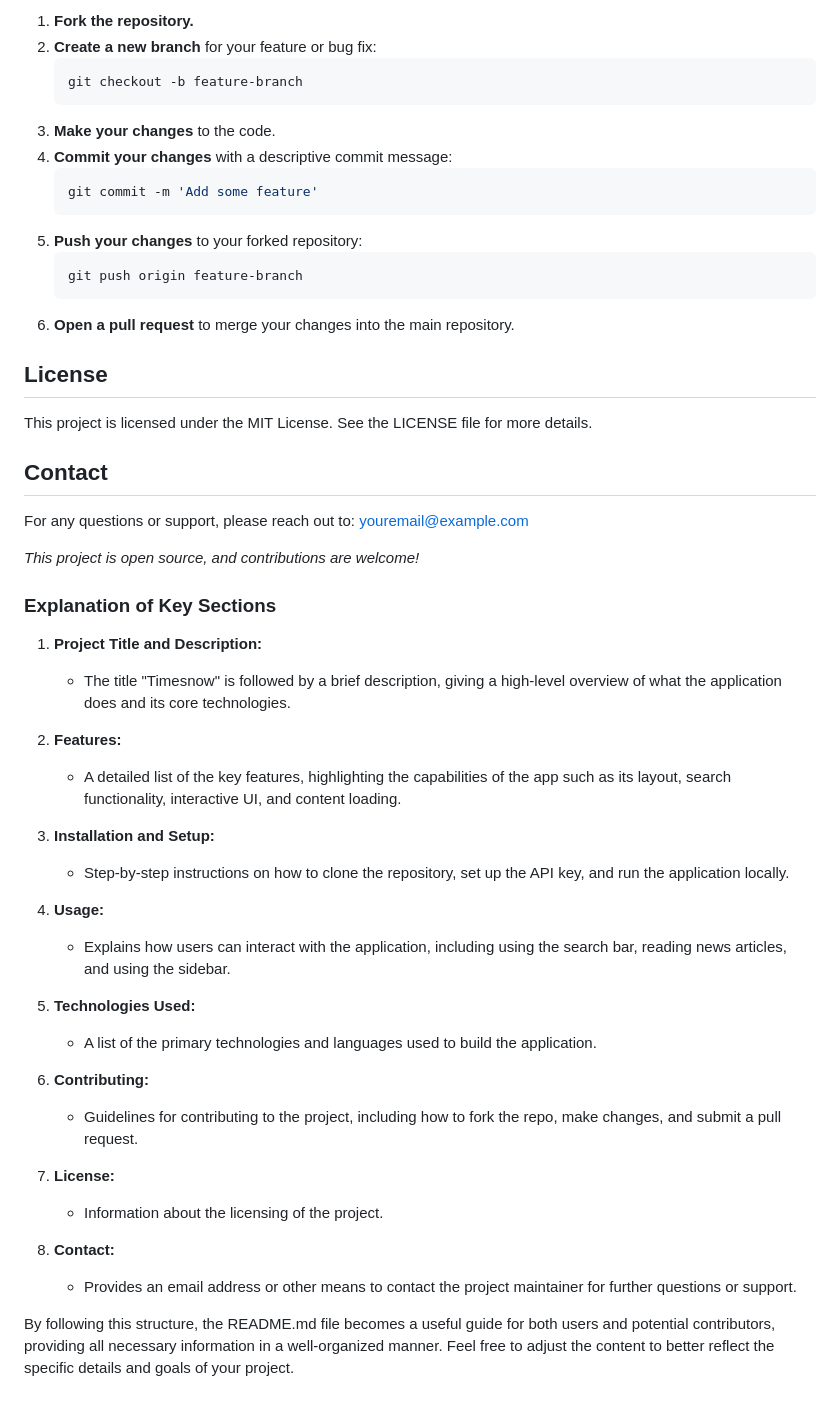
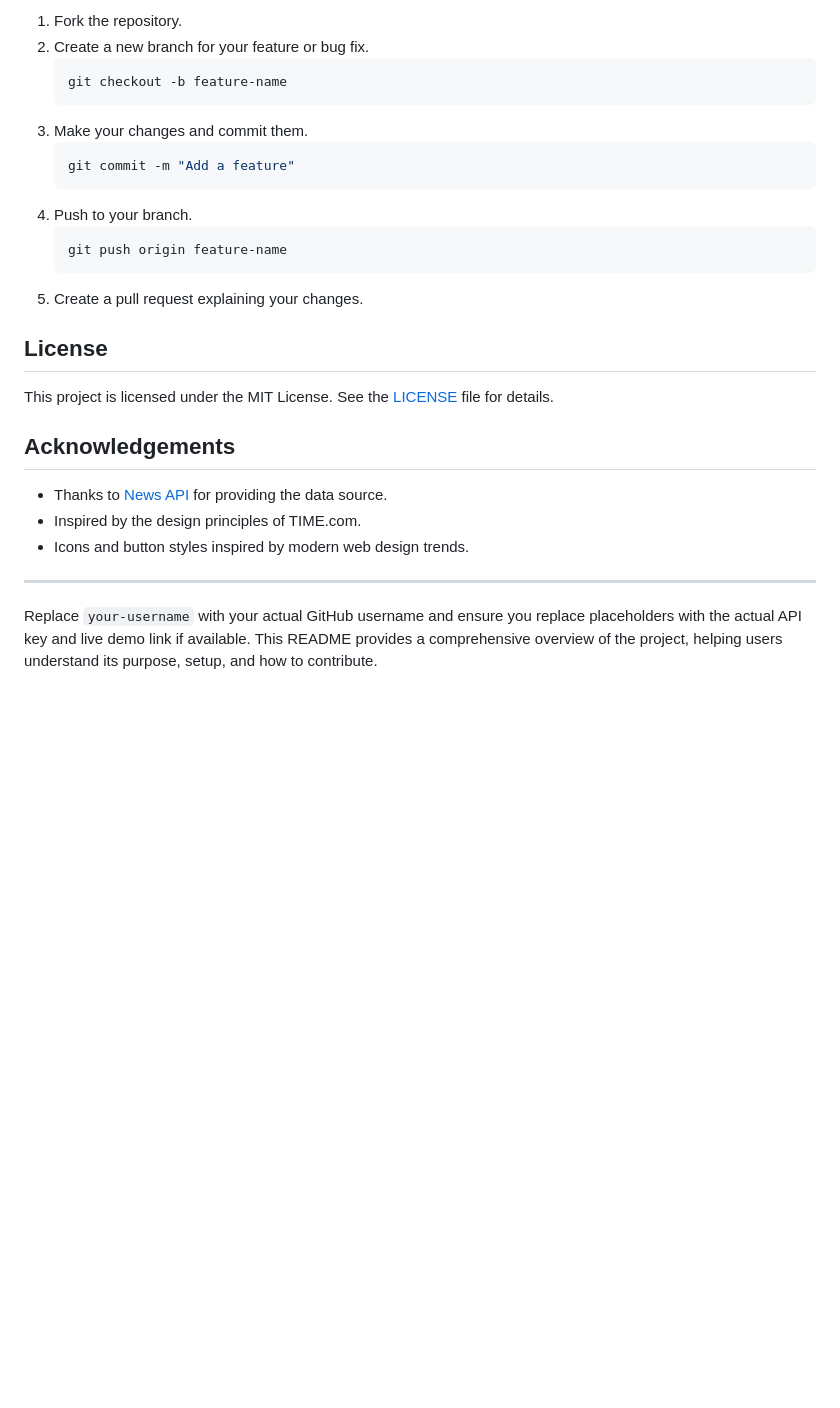
Before and after one commit to Mohan6040/TimesNowNews_Project, a Markdown page: README.md, the part around one of its changes. Rendered like a GitHub page; blank space fills up the shorter version.

````diff
--- a/README.md
+++ b/README.md
@@ -55,57 +84,29 @@ We welcome contributions to improve *Timesnow*. To contribute, follow these step
 
-1. **Fork the repository.**
-2. **Create a new branch** for your feature or bug fix:
-   ```bash
-   git checkout -b feature-branch
-   ```
-3. **Make your changes** to the code.
-4. **Commit your changes** with a descriptive commit message:
-   ```bash
-   git commit -m 'Add some feature'
-   ```
-5. **Push your changes** to your forked repository:
-   ```bash
-   git push origin feature-branch
-   ```
-6. **Open a pull request** to merge your changes into the main repository.
+1. Fork the repository.
+2. Create a new branch for your feature or bug fix.
+    ```bash
+    git checkout -b feature-name
+    ```
+3. Make your changes and commit them.
+    ```bash
+    git commit -m "Add a feature"
+    ```
+4. Push to your branch.
+    ```bash
+    git push origin feature-name
+    ```
+5. Create a pull request explaining your changes.
 
 ## License
 
-This project is licensed under the MIT License. See the LICENSE file for more details.
+This project is licensed under the MIT License. See the [LICENSE](LICENSE) file for details.
 
-## Contact
+## Acknowledgements
 
-For any questions or support, please reach out to: [youremail@example.com](mailto:youremail@example.com)
+- Thanks to [News API](https://newsapi.org/) for providing the data source.
+- Inspired by the design principles of TIME.com.
+- Icons and button styles inspired by modern web design trends.
 
+---
 
-
-_This project is open source, and contributions are welcome!_
-
-
-### Explanation of Key Sections
-
-1. **Project Title and Description:**
-   - The title "Timesnow" is followed by a brief description, giving a high-level overview of what the application does and its core technologies.
-
-2. **Features:**
-   - A detailed list of the key features, highlighting the capabilities of the app such as its layout, search functionality, interactive UI, and content loading.
-
-3. **Installation and Setup:**
-   - Step-by-step instructions on how to clone the repository, set up the API key, and run the application locally.
-
-4. **Usage:**
-   - Explains how users can interact with the application, including using the search bar, reading news articles, and using the sidebar.
-
-5. **Technologies Used:**
-   - A list of the primary technologies and languages used to build the application.
-
-6. **Contributing:**
-   - Guidelines for contributing to the project, including how to fork the repo, make changes, and submit a pull request.
-
-7. **License:**
-   - Information about the licensing of the project.
-
-8. **Contact:**
-   - Provides an email address or other means to contact the project maintainer for further questions or support.
-
-By following this structure, the README.md file becomes a useful guide for both users and potential contributors, providing all necessary information in a well-organized manner. Feel free to adjust the content to better reflect the specific details and goals of your project.
+Replace `your-username` with your actual GitHub username and ensure you replace placeholders with the actual API key and live demo link if available. This README provides a comprehensive overview of the project, helping users understand its purpose, setup, and how to contribute.
````
Also changed, not shown: other parts of README.md (+65 -36 lines).
